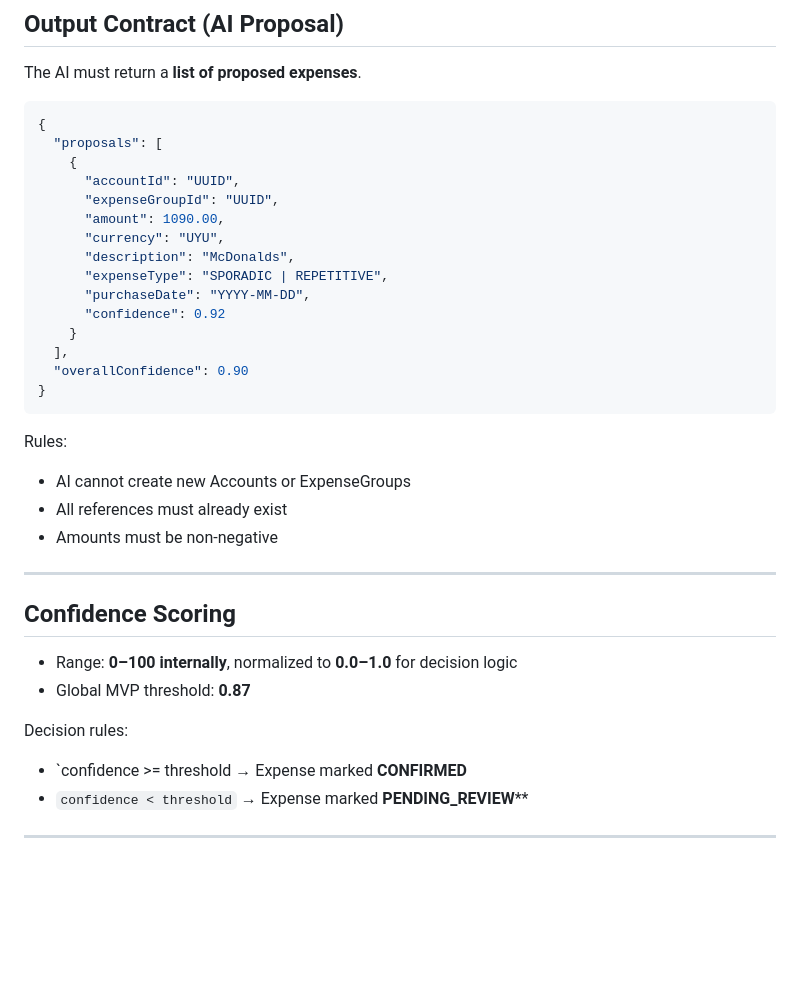
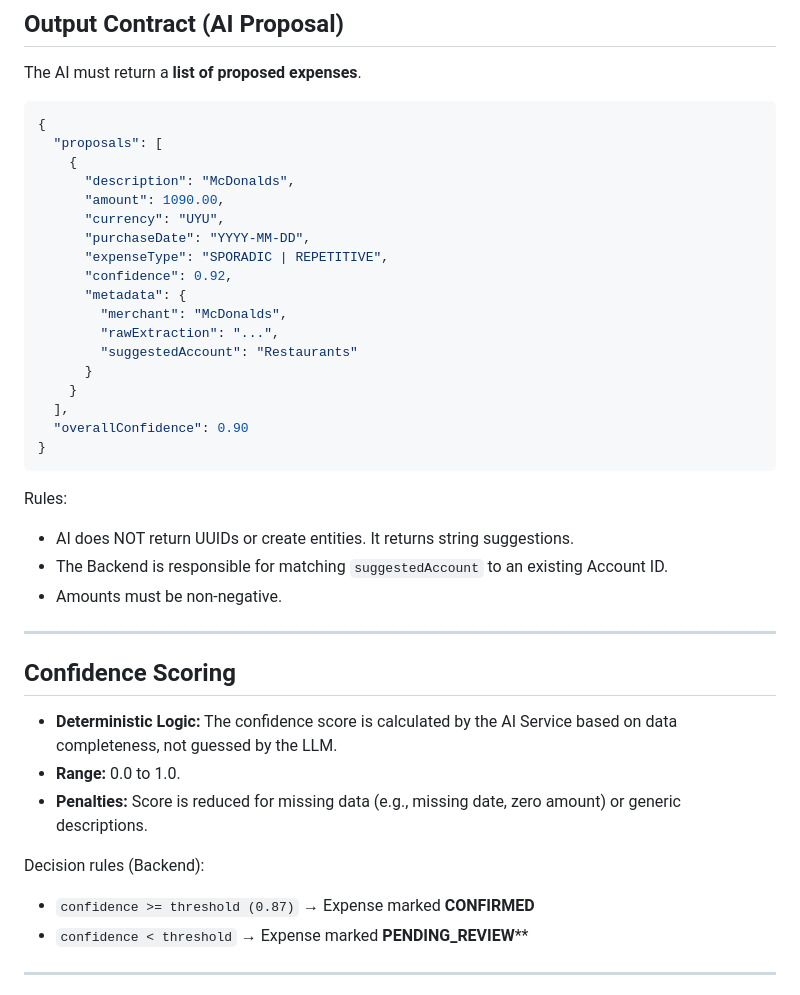
Before and after one commit to Crauseo26/ExpenseTracker, a Markdown page: specs/07_ai_pipeline.md, the part around the change. Rendered like a GitHub page; blank space fills up the shorter version.

Commit message:
docs: Update specs 06 and 07 to reflect F09/F10 architecture (string suggestions, deterministic scoring)

````diff
--- a/specs/07_ai_pipeline.md
+++ b/specs/07_ai_pipeline.md
@@ -130,14 +130,17 @@ The AI must return a **list of proposed expenses**.
 {
   "proposals": [
     {
-      "accountId": "UUID",
-      "expenseGroupId": "UUID",
+      "description": "McDonalds",
       "amount": 1090.00,
       "currency": "UYU",
-      "description": "McDonalds",
+      "purchaseDate": "YYYY-MM-DD",
       "expenseType": "SPORADIC | REPETITIVE",
-      "purchaseDate": "YYYY-MM-DD",
-      "confidence": 0.92
+      "confidence": 0.92,
+      "metadata": {
+        "merchant": "McDonalds",
+        "rawExtraction": "...",
+        "suggestedAccount": "Restaurants"
+      }
     }
   ],
   "overallConfidence": 0.90
@@ -145,20 +148,21 @@ The AI must return a **list of proposed expenses**.
 ```
 
 Rules:
-- AI cannot create new Accounts or ExpenseGroups
-- All references must already exist
-- Amounts must be non-negative
+- AI does NOT return UUIDs or create entities. It returns string suggestions.
+- The Backend is responsible for matching `suggestedAccount` to an existing Account ID.
+- Amounts must be non-negative.
 
 ---
 
 ## Confidence Scoring
 
-- Range: **0–100 internally**, normalized to **0.0–1.0** for decision logic
-- Global MVP threshold: **0.87**
+- **Deterministic Logic:** The confidence score is calculated by the AI Service based on data completeness, not guessed by the LLM.
+- **Range:** 0.0 to 1.0.
+- **Penalties:** Score is reduced for missing data (e.g., missing date, zero amount) or generic descriptions.
 
-Decision rules:
+Decision rules (Backend):
 
-- `confidence >= threshold → Expense marked **CONFIRMED**
+- `confidence >= threshold (0.87)` → Expense marked **CONFIRMED**
 - `confidence < threshold` → Expense marked **PENDING_REVIEW****
 
 ---
````
Also changed, not shown: specs/06-api-and-contracts.md (+11 -10 lines).
